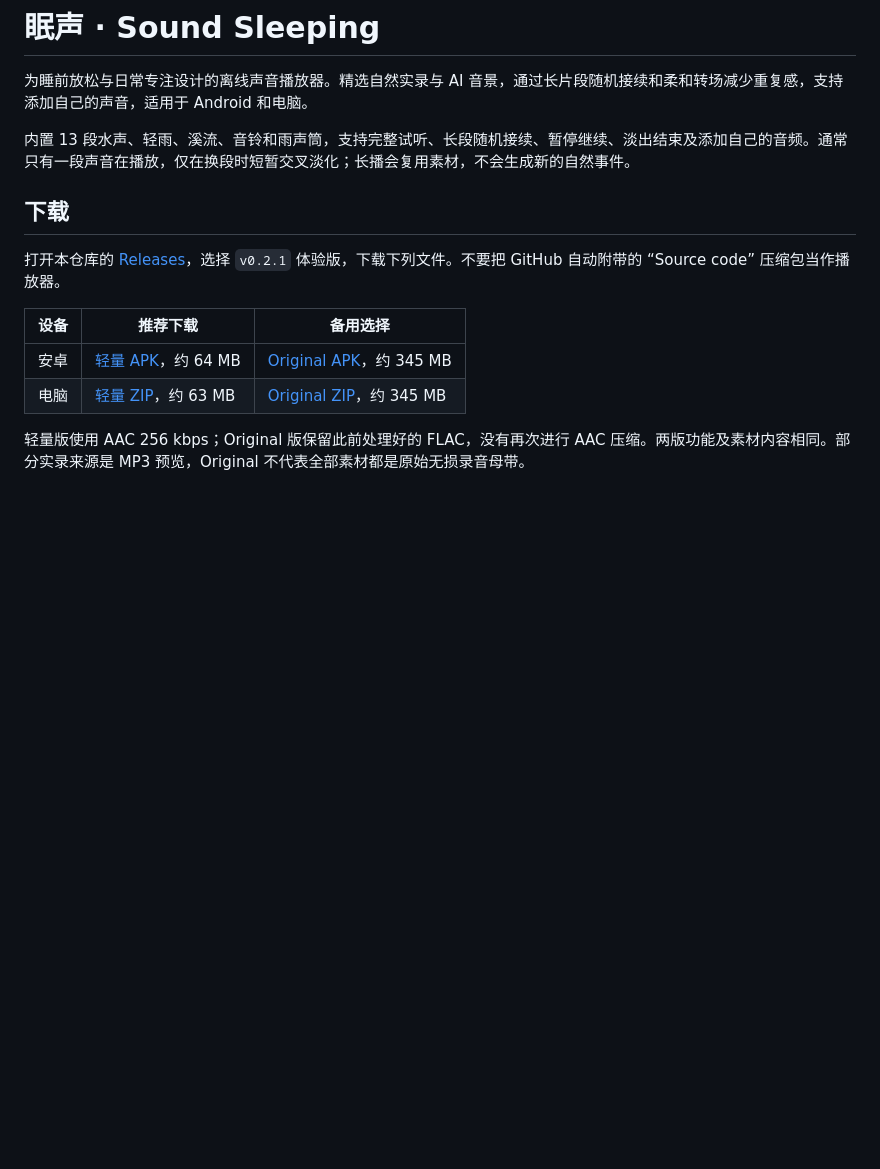
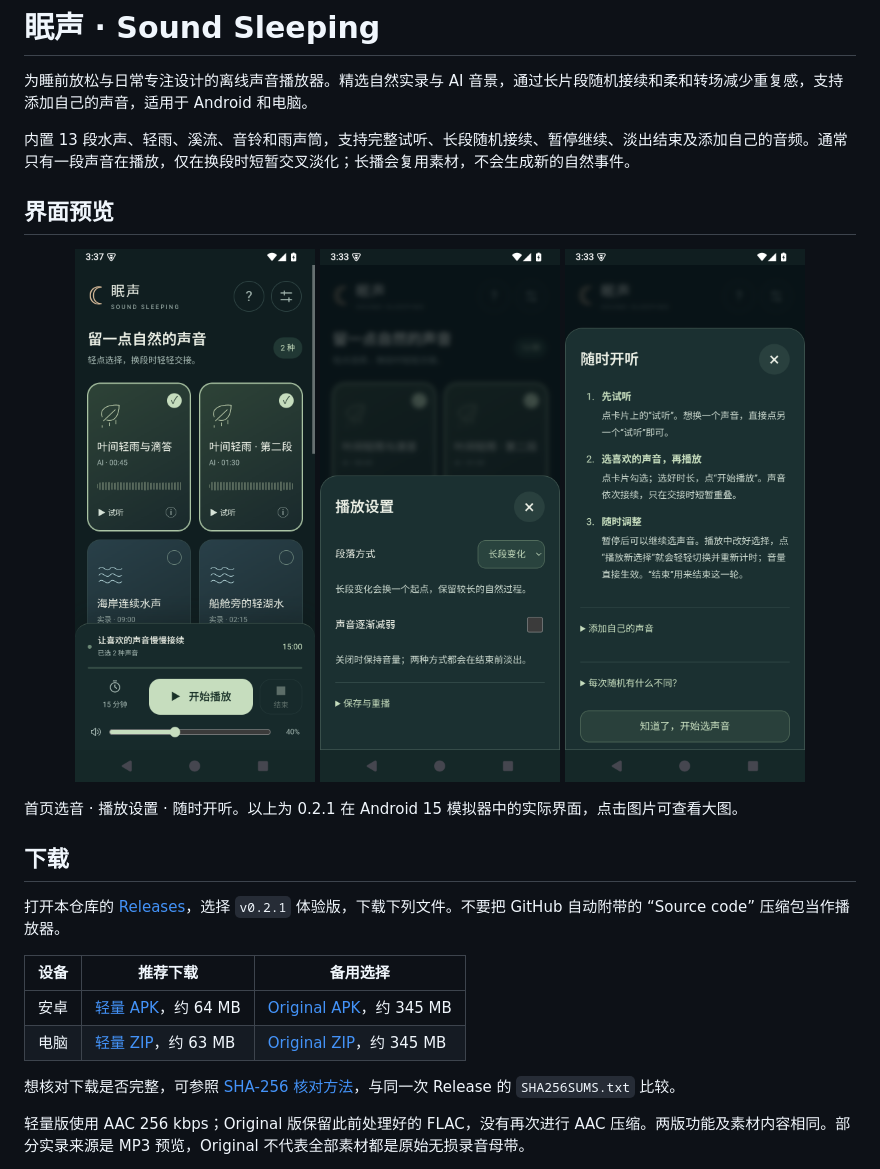
Before and after one commit to mk3t/soundsleeping, a Markdown page: README.md, the part around the change. GitHub-like rendering; pictures changed too: docs/images/android-help.png (added), docs/images/android-home.png (added), docs/images/android-settings.png (added); blank space fills up the shorter version.

Commit message:
Add screenshots and download verification guide

```diff
--- a/README.md
+++ b/README.md
@@ -3,6 +3,16 @@
 为睡前放松与日常专注设计的离线声音播放器。精选自然实录与 AI 音景，通过长片段随机接续和柔和转场减少重复感，支持添加自己的声音，适用于 Android 和电脑。
 
 内置 13 段水声、轻雨、溪流、音铃和雨声筒，支持完整试听、长段随机接续、暂停继续、淡出结束及添加自己的音频。通常只有一段声音在播放，仅在换段时短暂交叉淡化；长播会复用素材，不会生成新的自然事件。
+
+## 界面预览
+
+<p align="center">
+  <a href="docs/images/android-home.png"><img src="docs/images/android-home.png" width="240" alt="眠声首页：选择喜欢的声音并开始播放"></a>
+  <a href="docs/images/android-settings.png"><img src="docs/images/android-settings.png" width="240" alt="播放设置：长段变化与声音逐渐减弱"></a>
+  <a href="docs/images/android-help.png"><img src="docs/images/android-help.png" width="240" alt="随时开听：试听、选择声音和播放中调整的说明"></a>
+</p>
+
+首页选音 · 播放设置 · 随时开听。以上为 0.2.1 在 Android 15 模拟器中的实际界面，点击图片可查看大图。
 
 ## 下载
 
@@ -12,6 +22,8 @@
 | --- | --- | --- |
 | 安卓 | [轻量 APK](https://github.com/mk3t/soundsleeping/releases/download/v0.2.1/SoundSleeping-Android-0.2.1.apk)，约 64 MB | [Original APK](https://github.com/mk3t/soundsleeping/releases/download/v0.2.1/SoundSleeping-Android-0.2.1-Original.apk)，约 345 MB |
 | 电脑 | [轻量 ZIP](https://github.com/mk3t/soundsleeping/releases/download/v0.2.1/SoundSleeping-Desktop-0.2.1.zip)，约 63 MB | [Original ZIP](https://github.com/mk3t/soundsleeping/releases/download/v0.2.1/SoundSleeping-Desktop-0.2.1-Original.zip)，约 345 MB |
+
+想核对下载是否完整，可参照 [SHA-256 核对方法](VERIFY_DOWNLOAD.md)，与同一次 Release 的 `SHA256SUMS.txt` 比较。
 
 轻量版使用 AAC 256 kbps；Original 版保留此前处理好的 FLAC，没有再次进行 AAC 压缩。两版功能及素材内容相同。部分实录来源是 MP3 预览，Original 不代表全部素材都是原始无损录音母带。
 
```
Also changed, not shown: VERIFY_DOWNLOAD.md (added, +27 -0 lines).
